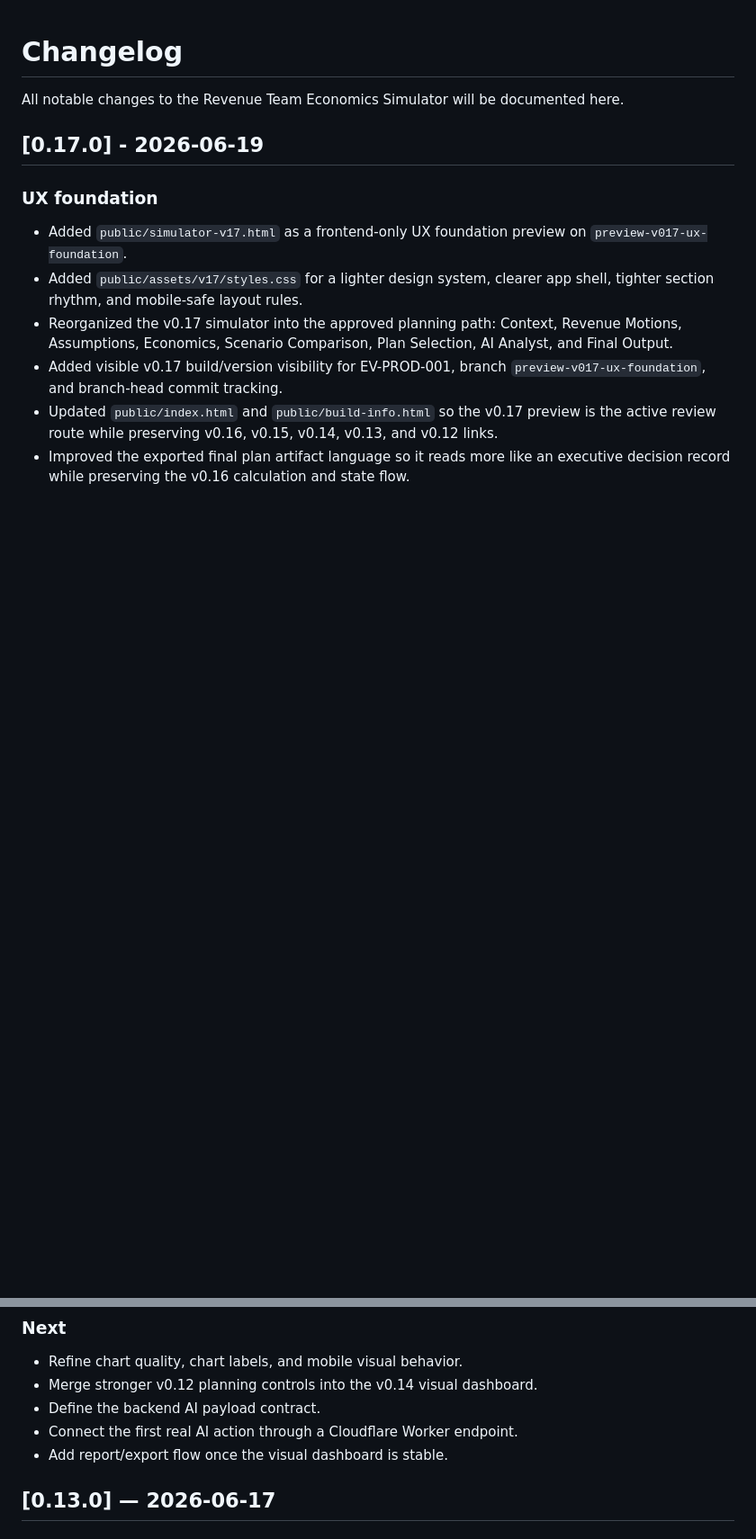
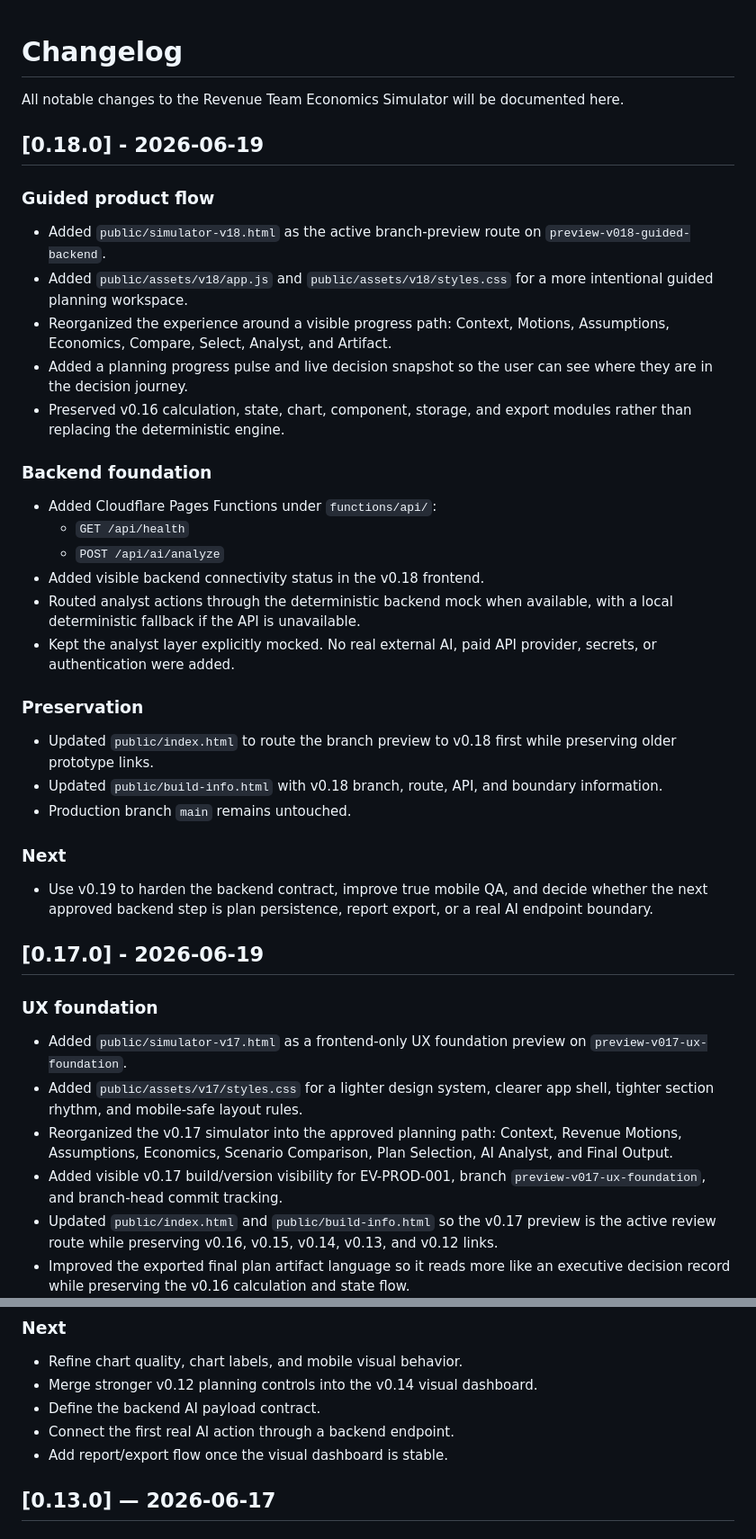
Before and after one commit to etherveilcodearchive/revenue-team-economics-simulator, a Markdown page: CHANGELOG.md, 2 parts joined by grey strips. Shown at 90% size. Drawn GitHub-style; blank space fills up the shorter version.

Commit message:
Document v0.18 guided backend preview

```diff
--- a/CHANGELOG.md
+++ b/CHANGELOG.md
@@ -1,6 +1,35 @@
 # Changelog
 
 All notable changes to the Revenue Team Economics Simulator will be documented here.
+
+## [0.18.0] - 2026-06-19
+
+### Guided product flow
+
+- Added `public/simulator-v18.html` as the active branch-preview route on `preview-v018-guided-backend`.
+- Added `public/assets/v18/app.js` and `public/assets/v18/styles.css` for a more intentional guided planning workspace.
+- Reorganized the experience around a visible progress path: Context, Motions, Assumptions, Economics, Compare, Select, Analyst, and Artifact.
+- Added a planning progress pulse and live decision snapshot so the user can see where they are in the decision journey.
+- Preserved v0.16 calculation, state, chart, component, storage, and export modules rather than replacing the deterministic engine.
+
+### Backend foundation
+
+- Added Cloudflare Pages Functions under `functions/api/`:
+  - `GET /api/health`
+  - `POST /api/ai/analyze`
+- Added visible backend connectivity status in the v0.18 frontend.
+- Routed analyst actions through the deterministic backend mock when available, with a local deterministic fallback if the API is unavailable.
+- Kept the analyst layer explicitly mocked. No real external AI, paid API provider, secrets, or authentication were added.
+
+### Preservation
+
+- Updated `public/index.html` to route the branch preview to v0.18 first while preserving older prototype links.
+- Updated `public/build-info.html` with v0.18 branch, route, API, and boundary information.
+- Production branch `main` remains untouched.
+
+### Next
+
+- Use v0.19 to harden the backend contract, improve true mobile QA, and decide whether the next approved backend step is plan persistence, report export, or a real AI endpoint boundary.
 
 ## [0.17.0] - 2026-06-19
 
@@ -148,7 +177,7 @@ Implemented on `v0-14-visual-dashboard-ai-shell` for preview testing. This versi
 - Refine chart quality, chart labels, and mobile visual behavior.
 - Merge stronger v0.12 planning controls into the v0.14 visual dashboard.
 - Define the backend AI payload contract.
-- Connect the first real AI action through a Cloudflare Worker endpoint.
+- Connect the first real AI action through a backend endpoint.
 - Add report/export flow once the visual dashboard is stable.
 
 ## [0.13.0] — 2026-06-17
```
